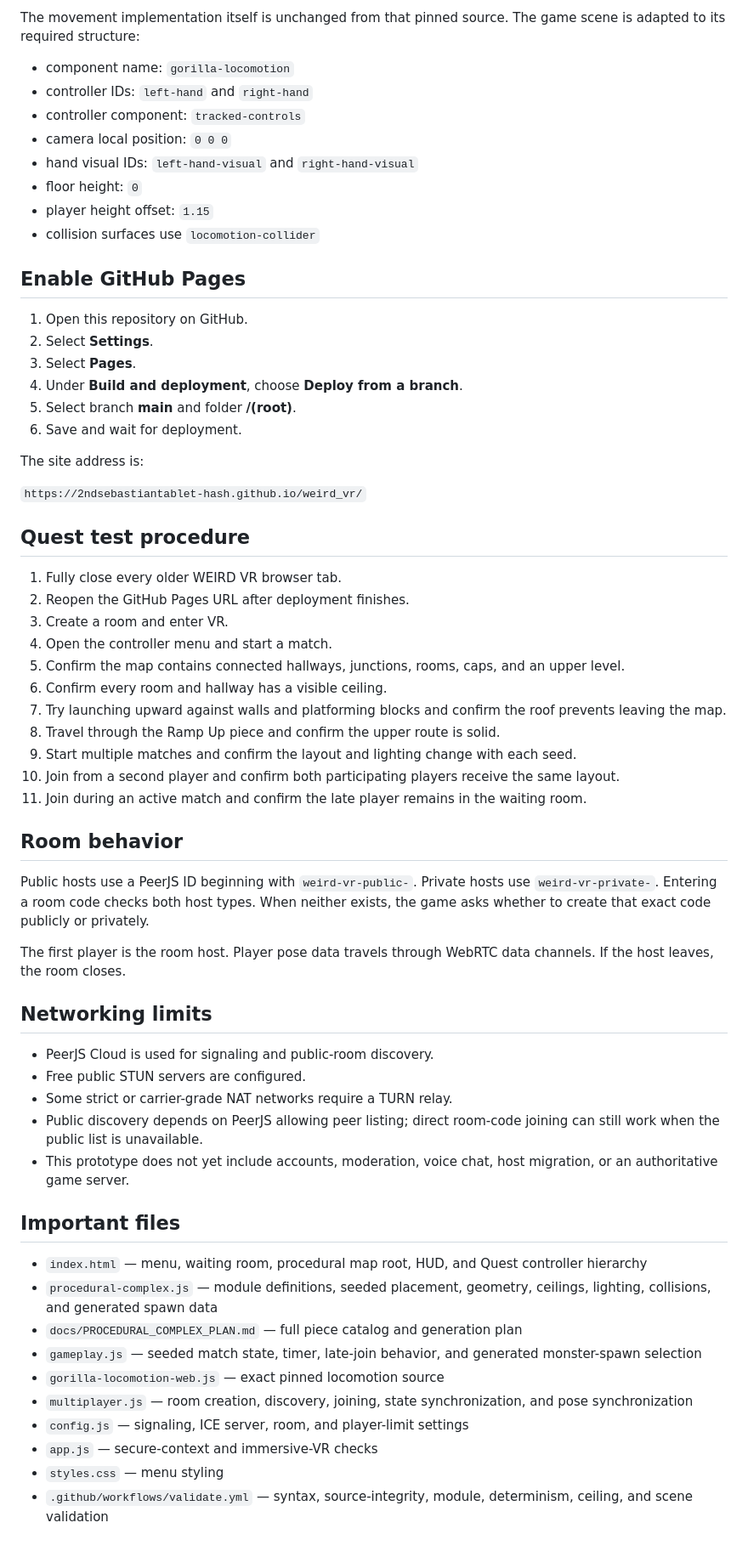
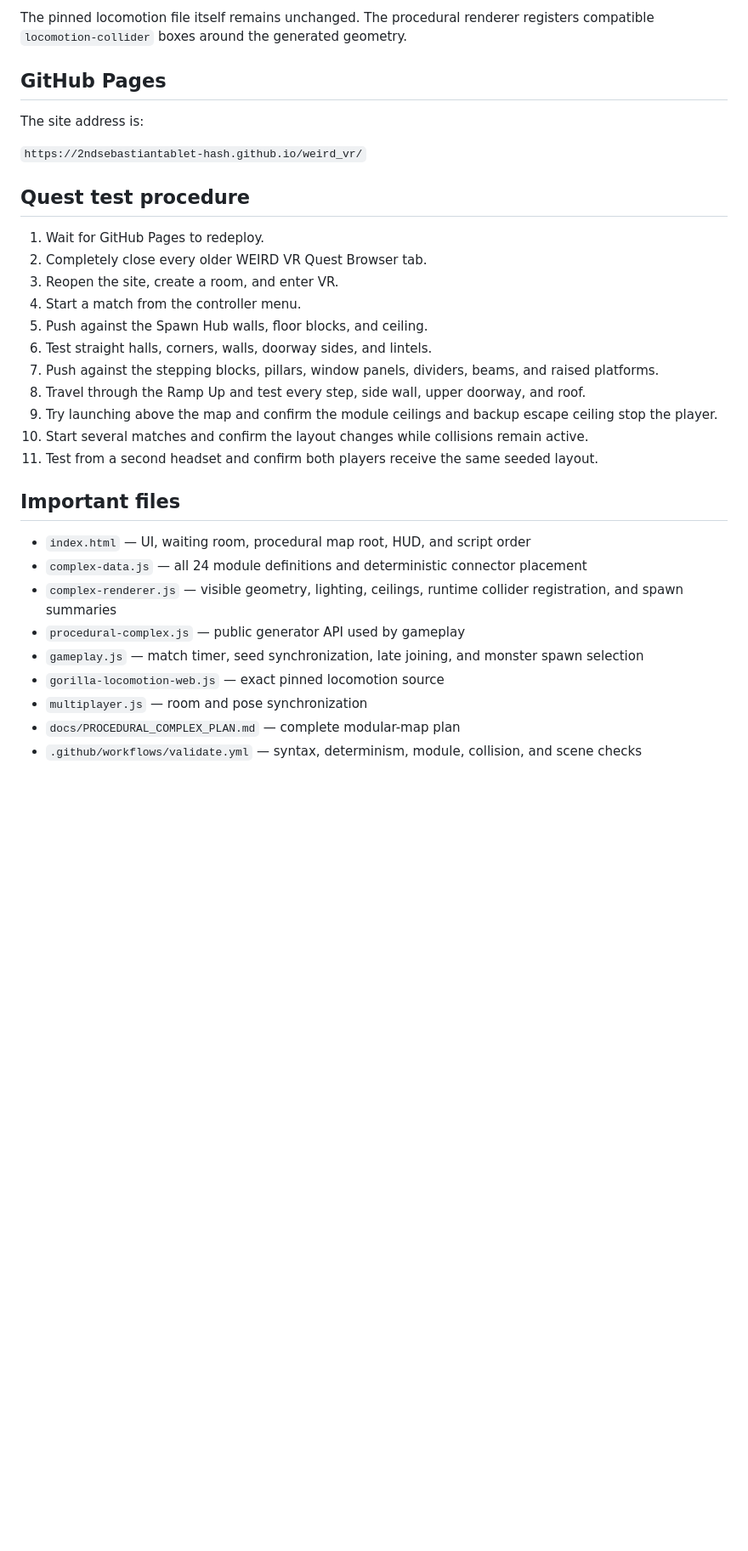
Before and after one commit to 2ndsebastiantablet-hash/weird_vr, a Markdown page: README.md, the part around one of its changes. Shown at 85% size. GitHub-like rendering; blank space fills up the shorter version.

```diff
--- a/README.md
+++ b/README.md
@@ -77,23 +107,7 @@ The movement file in this repository is copied directly from this pinned source:
 
-The movement implementation itself is unchanged from that pinned source. The game scene is adapted to its required structure:
+The pinned locomotion file itself remains unchanged. The procedural renderer registers compatible `locomotion-collider` boxes around the generated geometry.
 
-- component name: `gorilla-locomotion`
-- controller IDs: `left-hand` and `right-hand`
-- controller component: `tracked-controls`
-- camera local position: `0 0 0`
-- hand visual IDs: `left-hand-visual` and `right-hand-visual`
-- floor height: `0`
-- player height offset: `1.15`
-- collision surfaces use `locomotion-collider`
-
-## Enable GitHub Pages
-
-1. Open this repository on GitHub.
-2. Select **Settings**.
-3. Select **Pages**.
-4. Under **Build and deployment**, choose **Deploy from a branch**.
-5. Select branch **main** and folder **/(root)**.
-6. Save and wait for deployment.
+## GitHub Pages
 
 The site address is:
 
@@ -101,41 +115,26 @@ The site address is:
 
 ## Quest test procedure
 
-1. Fully close every older WEIRD VR browser tab.
-2. Reopen the GitHub Pages URL after deployment finishes.
-3. Create a room and enter VR.
-4. Open the controller menu and start a match.
-5. Confirm the map contains connected hallways, junctions, rooms, caps, and an upper level.
-6. Confirm every room and hallway has a visible ceiling.
-7. Try launching upward against walls and platforming blocks and confirm the roof prevents leaving the map.
-8. Travel through the Ramp Up piece and confirm the upper route is solid.
-9. Start multiple matches and confirm the layout and lighting change with each seed.
-10. Join from a second player and confirm both participating players receive the same layout.
-11. Join during an active match and confirm the late player remains in the waiting room.
-
-## Room behavior
-
-Public hosts use a PeerJS ID beginning with `weird-vr-public-`. Private hosts use `weird-vr-private-`. Entering a room code checks both host types. When neither exists, the game asks whether to create that exact code publicly or privately.
-
-The first player is the room host. Player pose data travels through WebRTC data channels. If the host leaves, the room closes.
-
-## Networking limits
-
-- PeerJS Cloud is used for signaling and public-room discovery.
-- Free public STUN servers are configured.
-- Some strict or carrier-grade NAT networks require a TURN relay.
-- Public discovery depends on PeerJS allowing peer listing; direct room-code joining can still work when the public list is unavailable.
-- This prototype does not yet include accounts, moderation, voice chat, host migration, or an authoritative game server.
+1. Wait for GitHub Pages to redeploy.
+2. Completely close every older WEIRD VR Quest Browser tab.
+3. Reopen the site, create a room, and enter VR.
+4. Start a match from the controller menu.
+5. Push against the Spawn Hub walls, floor blocks, and ceiling.
+6. Test straight halls, corners, walls, doorway sides, and lintels.
+7. Push against the stepping blocks, pillars, window panels, dividers, beams, and raised platforms.
+8. Travel through the Ramp Up and test every step, side wall, upper doorway, and roof.
+9. Try launching above the map and confirm the module ceilings and backup escape ceiling stop the player.
+10. Start several matches and confirm the layout changes while collisions remain active.
+11. Test from a second headset and confirm both players receive the same seeded layout.
 
 ## Important files
 
-- `index.html` — menu, waiting room, procedural map root, HUD, and Quest controller hierarchy
-- `procedural-complex.js` — module definitions, seeded placement, geometry, ceilings, lighting, collisions, and generated spawn data
-- `docs/PROCEDURAL_COMPLEX_PLAN.md` — full piece catalog and generation plan
-- `gameplay.js` — seeded match state, timer, late-join behavior, and generated monster-spawn selection
+- `index.html` — UI, waiting room, procedural map root, HUD, and script order
+- `complex-data.js` — all 24 module definitions and deterministic connector placement
+- `complex-renderer.js` — visible geometry, lighting, ceilings, runtime collider registration, and spawn summaries
+- `procedural-complex.js` — public generator API used by gameplay
+- `gameplay.js` — match timer, seed synchronization, late joining, and monster spawn selection
 - `gorilla-locomotion-web.js` — exact pinned locomotion source
-- `multiplayer.js` — room creation, discovery, joining, state synchronization, and pose synchronization
-- `config.js` — signaling, ICE server, room, and player-limit settings
-- `app.js` — secure-context and immersive-VR checks
-- `styles.css` — menu styling
-- `.github/workflows/validate.yml` — syntax, source-integrity, module, determinism, ceiling, and scene validation
+- `multiplayer.js` — room and pose synchronization
+- `docs/PROCEDURAL_COMPLEX_PLAN.md` — complete modular-map plan
+- `.github/workflows/validate.yml` — syntax, determinism, module, collision, and scene checks
```
Also changed, not shown: other parts of README.md (+63 -33 lines).
